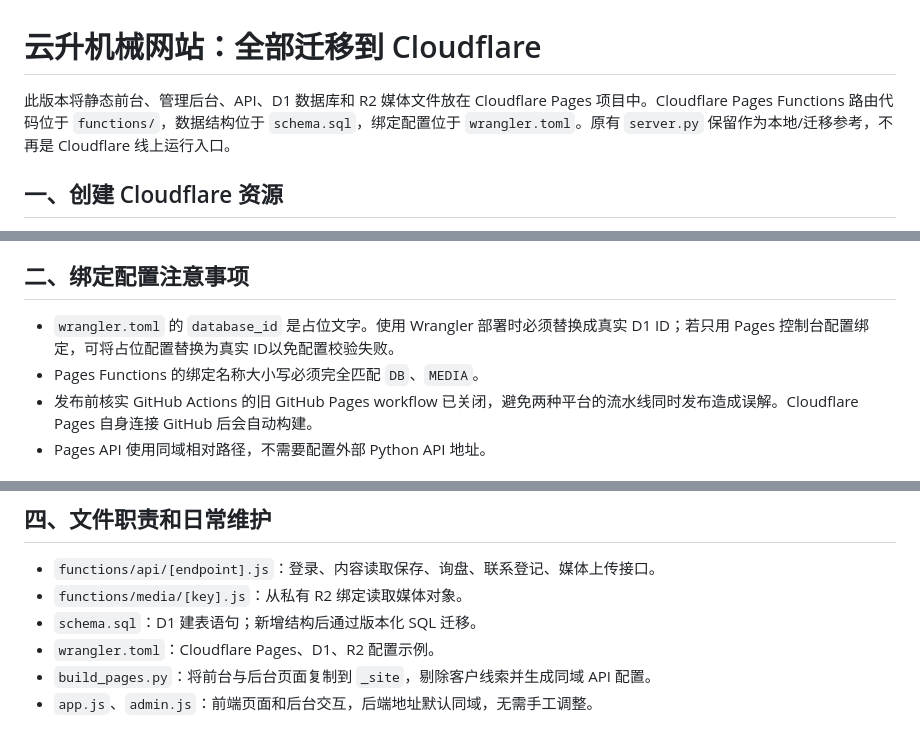
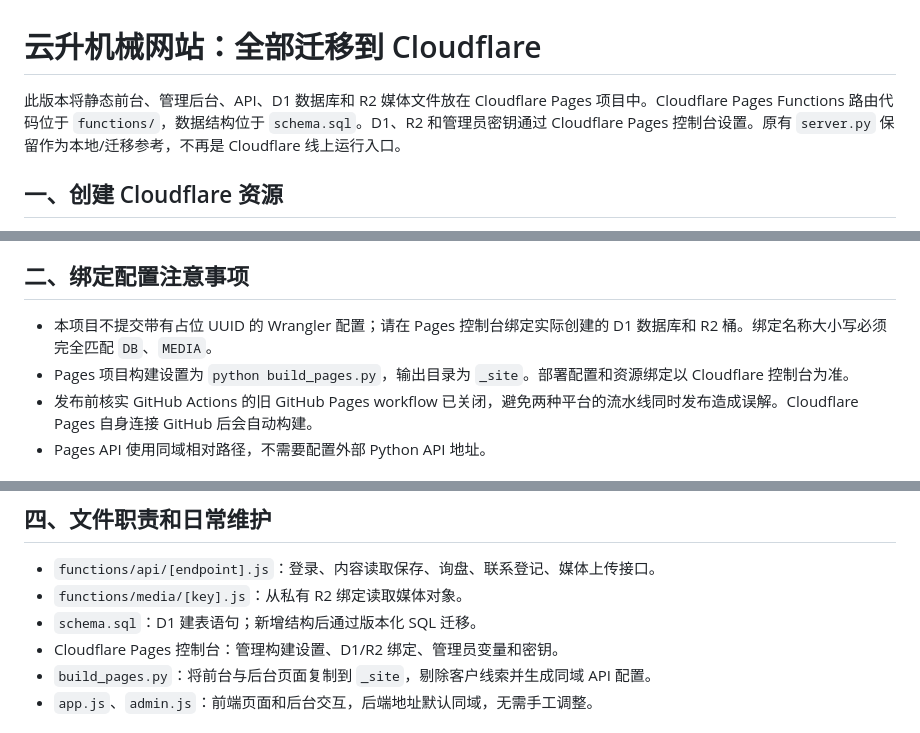
Before and after one commit to CNXYF/Yunsheng-Machinery, a Markdown page: Cloudflare 全迁移说明.md, 3 parts joined by grey strips. Rendered like a GitHub page.

Commit message:
docs: use dashboard-managed Pages bindings

```diff
--- a/Cloudflare 全迁移说明.md
+++ b/Cloudflare 全迁移说明.md
@@ -1,6 +1,6 @@
 # 云升机械网站：全部迁移到 Cloudflare
 
-此版本将静态前台、管理后台、API、D1 数据库和 R2 媒体文件放在 Cloudflare Pages 项目中。Cloudflare Pages Functions 路由代码位于 `functions/`，数据结构位于 `schema.sql`，绑定配置位于 `wrangler.toml`。原有 `server.py` 保留作为本地/迁移参考，不再是 Cloudflare 线上运行入口。
+此版本将静态前台、管理后台、API、D1 数据库和 R2 媒体文件放在 Cloudflare Pages 项目中。Cloudflare Pages Functions 路由代码位于 `functions/`，数据结构位于 `schema.sql`。D1、R2 和管理员密钥通过 Cloudflare Pages 控制台设置。原有 `server.py` 保留作为本地/迁移参考，不再是 Cloudflare 线上运行入口。
 
 ## 一、创建 Cloudflare 资源
 
@@ -15,8 +15,8 @@
 
 ## 二、绑定配置注意事项
 
-- `wrangler.toml` 的 `database_id` 是占位文字。使用 Wrangler 部署时必须替换成真实 D1 ID；若只用 Pages 控制台配置绑定，可将占位配置替换为真实 ID以免配置校验失败。
-- Pages Functions 的绑定名称大小写必须完全匹配 `DB`、`MEDIA`。
+- 本项目不提交带有占位 UUID 的 Wrangler 配置；请在 Pages 控制台绑定实际创建的 D1 数据库和 R2 桶。绑定名称大小写必须完全匹配 `DB`、`MEDIA`。
+- Pages 项目构建设置为 `python build_pages.py`，输出目录为 `_site`。部署配置和资源绑定以 Cloudflare 控制台为准。
 - 发布前核实 GitHub Actions 的旧 GitHub Pages workflow 已关闭，避免两种平台的流水线同时发布造成误解。Cloudflare Pages 自身连接 GitHub 后会自动构建。
 - Pages API 使用同域相对路径，不需要配置外部 Python API 地址。
 
@@ -33,7 +33,7 @@
 - `functions/api/[endpoint].js`：登录、内容读取保存、询盘、联系登记、媒体上传接口。
 - `functions/media/[key].js`：从私有 R2 绑定读取媒体对象。
 - `schema.sql`：D1 建表语句；新增结构后通过版本化 SQL 迁移。
-- `wrangler.toml`：Cloudflare Pages、D1、R2 配置示例。
+- Cloudflare Pages 控制台：管理构建设置、D1/R2 绑定、管理员变量和密钥。
 - `build_pages.py`：将前台与后台页面复制到 `_site`，剔除客户线索并生成同域 API 配置。
 - `app.js`、`admin.js`：前端页面和后台交互，后端地址默认同域，无需手工调整。
 
```
